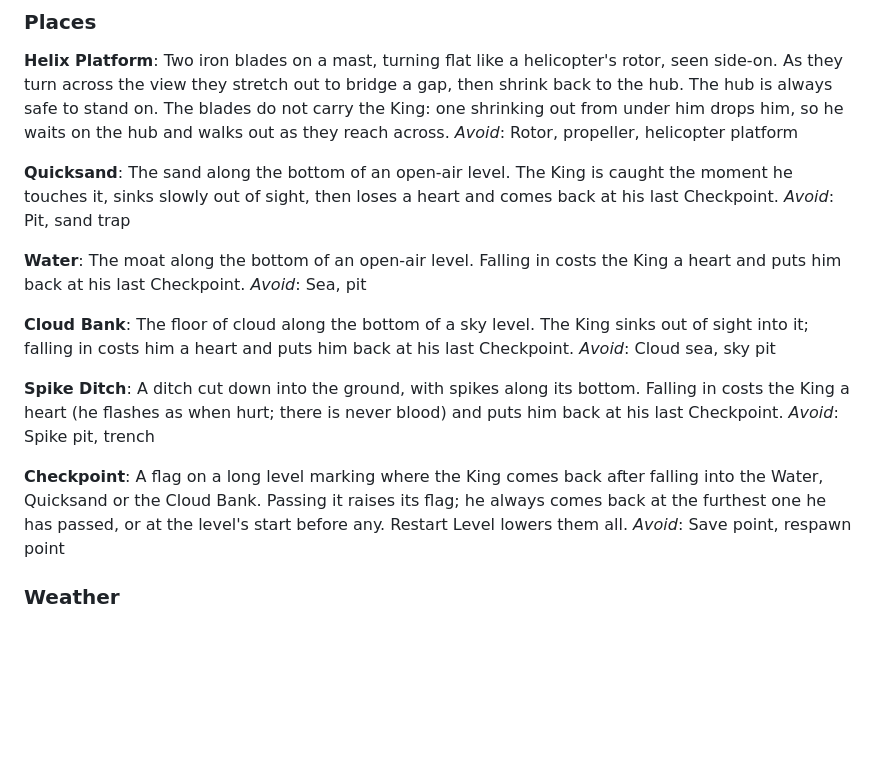
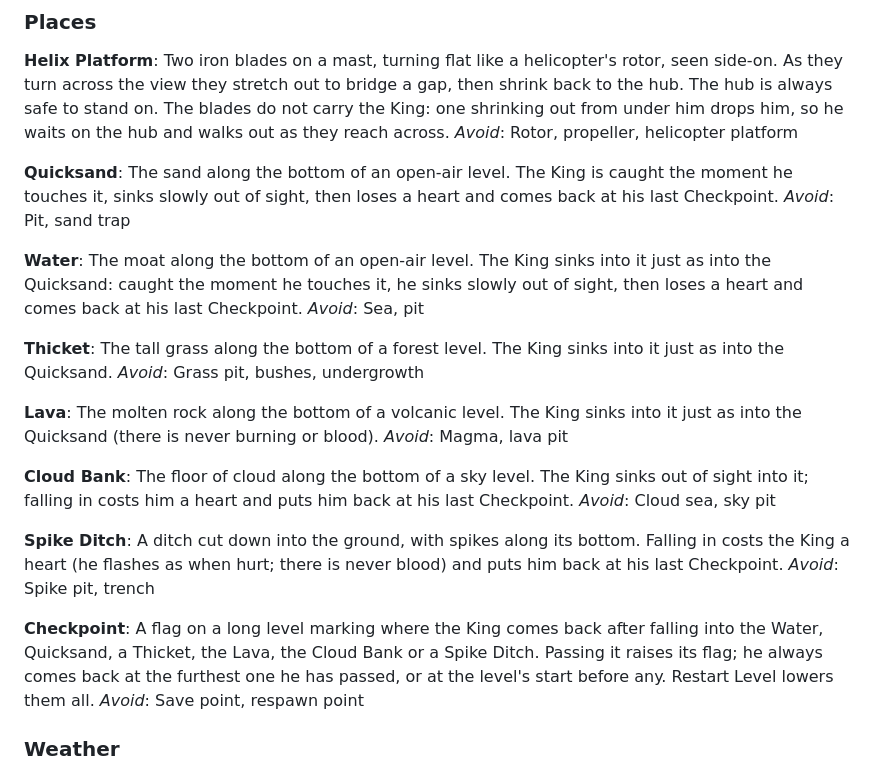
Before and after one commit to alexisNorthcoders/Platformer-Game, a Markdown page: CONTEXT.md, the part around the change. GitHub-like rendering; blank space fills up the shorter version.

Commit message:
docs: Add Thicket and Lava to the glossary; the King sinks into the Water
Co-Authored-By: Claude Opus 5.5 <noreply@anthropic.com>

```diff
--- a/CONTEXT.md
+++ b/CONTEXT.md
@@ -92,8 +92,16 @@ The sand along the bottom of an open-air level. The King is caught the moment he
 _Avoid_: Pit, sand trap
 
 **Water**:
-The moat along the bottom of an open-air level. Falling in costs the King a heart and puts him back at his last Checkpoint.
+The moat along the bottom of an open-air level. The King sinks into it just as into the Quicksand: caught the moment he touches it, he sinks slowly out of sight, then loses a heart and comes back at his last Checkpoint.
 _Avoid_: Sea, pit
+
+**Thicket**:
+The tall grass along the bottom of a forest level. The King sinks into it just as into the Quicksand.
+_Avoid_: Grass pit, bushes, undergrowth
+
+**Lava**:
+The molten rock along the bottom of a volcanic level. The King sinks into it just as into the Quicksand (there is never burning or blood).
+_Avoid_: Magma, lava pit
 
 **Cloud Bank**:
 The floor of cloud along the bottom of a sky level. The King sinks out of sight into it; falling in costs him a heart and puts him back at his last Checkpoint.
@@ -104,7 +112,7 @@ A ditch cut down into the ground, with spikes along its bottom. Falling in costs
 _Avoid_: Spike pit, trench
 
 **Checkpoint**:
-A flag on a long level marking where the King comes back after falling into the Water, Quicksand or the Cloud Bank. Passing it raises its flag; he always comes back at the furthest one he has passed, or at the level's start before any. Restart Level lowers them all.
+A flag on a long level marking where the King comes back after falling into the Water, Quicksand, a Thicket, the Lava, the Cloud Bank or a Spike Ditch. Passing it raises its flag; he always comes back at the furthest one he has passed, or at the level's start before any. Restart Level lowers them all.
 _Avoid_: Save point, respawn point
 
 ### Weather
```
